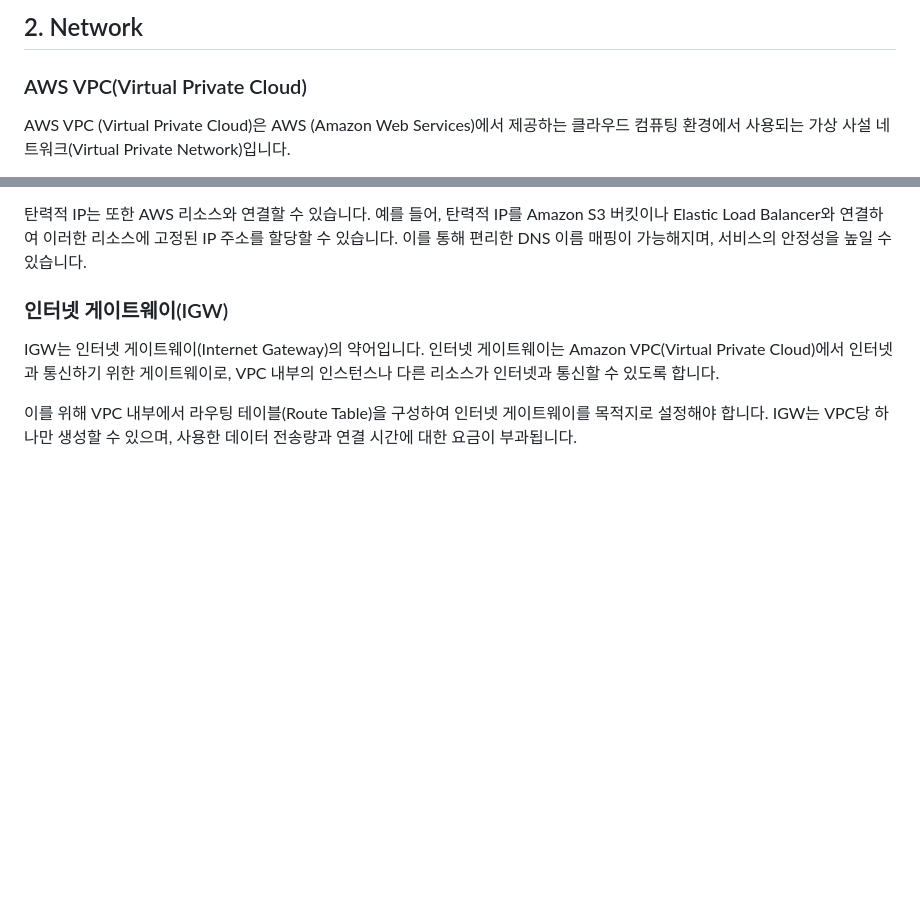
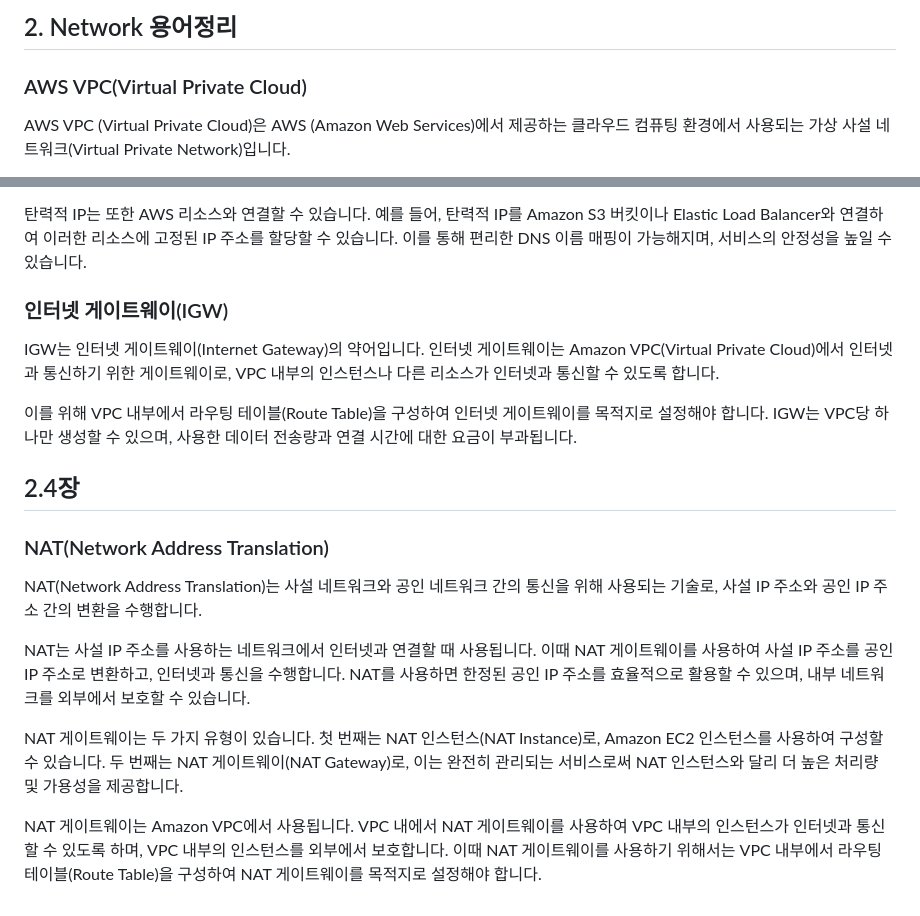
Before and after one commit to AUSG/2023-cloud-study, a Markdown page: 준호/network/README.md, 2 parts joined by grey strips. Rendered like a GitHub page; blank space fills up the shorter version.

Commit message:
feat: 2.4 NAT 게이트웨이 사용한 프라이빗 서브넷의 외부 인터넷 접근

```diff
--- a/준호/network/README.md
+++ b/준호/network/README.md
@@ -1,4 +1,4 @@
-## 2. Network
+## 2. Network 용어정리
 
 ### AWS VPC(Virtual Private Cloud)
 
@@ -54,3 +54,15 @@ IGW는 인터넷 게이트웨이(Internet Gateway)의 약어입니다.
 인터넷 게이트웨이는 Amazon VPC(Virtual Private Cloud)에서 인터넷과 통신하기 위한 게이트웨이로, VPC 내부의 인스턴스나 다른 리소스가 인터넷과 통신할 수 있도록 합니다.
 
 이를 위해 VPC 내부에서 라우팅 테이블(Route Table)을 구성하여 인터넷 게이트웨이를 목적지로 설정해야 합니다. IGW는 VPC당 하나만 생성할 수 있으며, 사용한 데이터 전송량과 연결 시간에 대한 요금이 부과됩니다.
+
+## 2.4장
+
+### NAT(Network Address Translation)
+
+NAT(Network Address Translation)는 사설 네트워크와 공인 네트워크 간의 통신을 위해 사용되는 기술로, 사설 IP 주소와 공인 IP 주소 간의 변환을 수행합니다.
+
+NAT는 사설 IP 주소를 사용하는 네트워크에서 인터넷과 연결할 때 사용됩니다. 이때 NAT 게이트웨이를 사용하여 사설 IP 주소를 공인 IP 주소로 변환하고, 인터넷과 통신을 수행합니다. NAT를 사용하면 한정된 공인 IP 주소를 효율적으로 활용할 수 있으며, 내부 네트워크를 외부에서 보호할 수 있습니다.
+
+NAT 게이트웨이는 두 가지 유형이 있습니다. 첫 번째는 NAT 인스턴스(NAT Instance)로, Amazon EC2 인스턴스를 사용하여 구성할 수 있습니다. 두 번째는 NAT 게이트웨이(NAT Gateway)로, 이는 완전히 관리되는 서비스로써 NAT 인스턴스와 달리 더 높은 처리량 및 가용성을 제공합니다.
+
+NAT 게이트웨이는 Amazon VPC에서 사용됩니다. VPC 내에서 NAT 게이트웨이를 사용하여 VPC 내부의 인스턴스가 인터넷과 통신할 수 있도록 하며, VPC 내부의 인스턴스를 외부에서 보호합니다. 이때 NAT 게이트웨이를 사용하기 위해서는 VPC 내부에서 라우팅 테이블(Route Table)을 구성하여 NAT 게이트웨이를 목적지로 설정해야 합니다.
```
Also changed, not shown: 1 other file.
